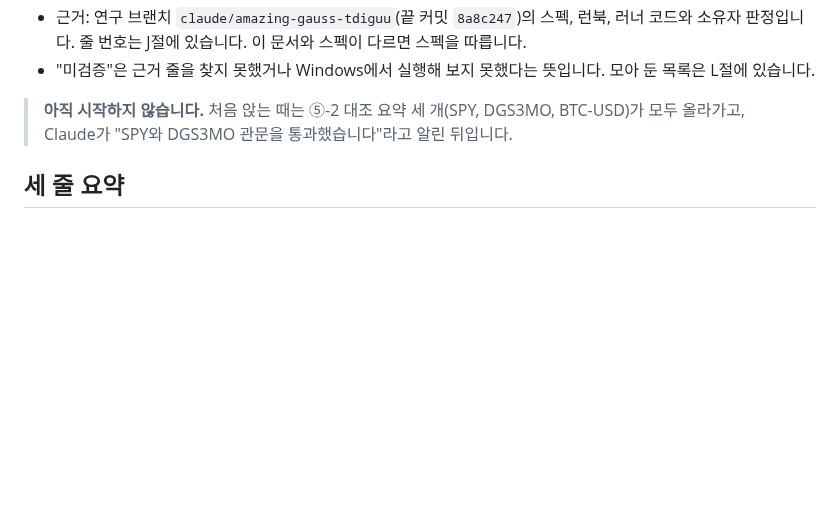
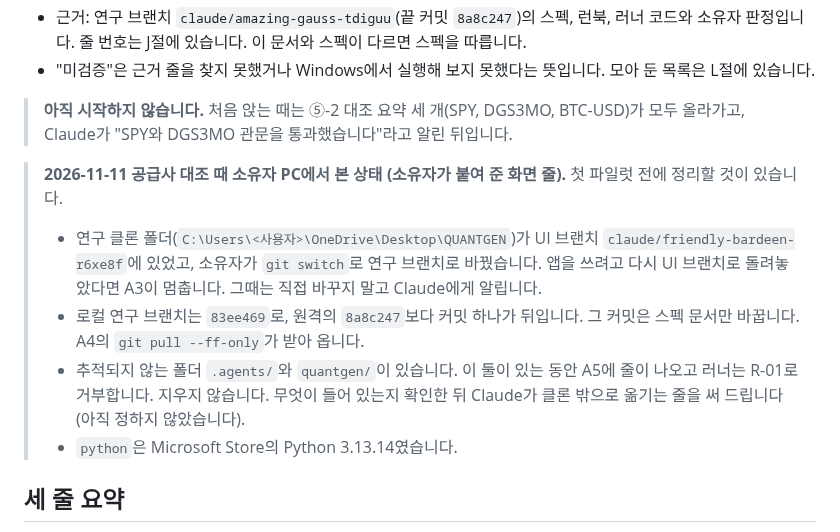
Before and after one commit to xkg4real/quantgen, a Markdown page: docs/product/PILOT_OWNER_RUN_2026-11-11.md, the part around the change. Drawn GitHub-style; blank space fills up the shorter version.

Commit message:
Pilot run sheet: note the owner PC state seen during the provider parity run (2026-11-11)
From the screen lines the owner pasted: the research clone was on the UI branch and was switched by the owner,
the local research branch is one spec-only commit behind, and two untracked folders (.agents/, quantgen/) would
make the runner refuse with R-01. Nothing is decided about the folders yet.

Co-Authored-By: Claude Fable 5.2 <noreply@anthropic.com>
Claude-Session: https://claude.ai/code/session_01H6RrzMUzF8vwK8xkX977mB

```diff
--- a/docs/product/PILOT_OWNER_RUN_2026-11-11.md
+++ b/docs/product/PILOT_OWNER_RUN_2026-11-11.md
@@ -8,6 +8,13 @@
 - "미검증"은 근거 줄을 찾지 못했거나 Windows에서 실행해 보지 못했다는 뜻입니다. 모아 둔 목록은 L절에 있습니다.
 
 > **아직 시작하지 않습니다.** 처음 앉는 때는 ⑤-2 대조 요약 세 개(SPY, DGS3MO, BTC-USD)가 모두 올라가고, Claude가 "SPY와 DGS3MO 관문을 통과했습니다"라고 알린 뒤입니다.
+
+> **2026-11-11 공급사 대조 때 소유자 PC에서 본 상태 (소유자가 붙여 준 화면 줄).** 첫 파일럿 전에 정리할 것이 있습니다.
+>
+> - 연구 클론 폴더(`C:\Users\<사용자>\OneDrive\Desktop\QUANTGEN`)가 UI 브랜치 `claude/friendly-bardeen-r6xe8f`에 있었고, 소유자가 `git switch`로 연구 브랜치로 바꿨습니다. 앱을 쓰려고 다시 UI 브랜치로 돌려놓았다면 A3이 멈춥니다. 그때는 직접 바꾸지 말고 Claude에게 알립니다.
+> - 로컬 연구 브랜치는 `83ee469`로, 원격의 `8a8c247`보다 커밋 하나가 뒤입니다. 그 커밋은 스펙 문서만 바꿉니다. A4의 `git pull --ff-only`가 받아 옵니다.
+> - 추적되지 않는 폴더 `.agents/`와 `quantgen/`이 있습니다. 이 둘이 있는 동안 A5에 줄이 나오고 러너는 R-01로 거부합니다. 지우지 않습니다. 무엇이 들어 있는지 확인한 뒤 Claude가 클론 밖으로 옮기는 줄을 써 드립니다(아직 정하지 않았습니다).
+> - `python`은 Microsoft Store의 Python 3.13.14였습니다.
 
 ## 세 줄 요약
 
```
